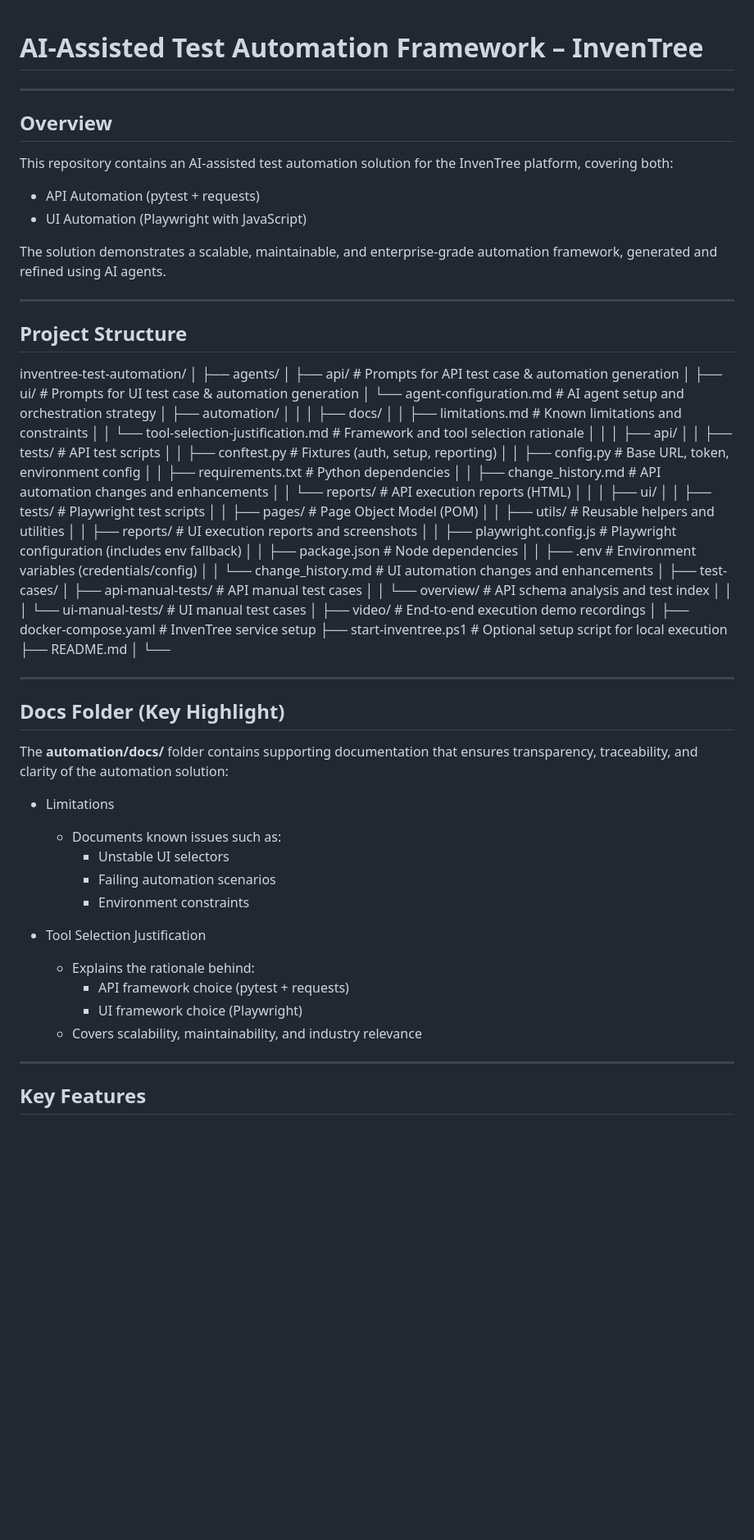
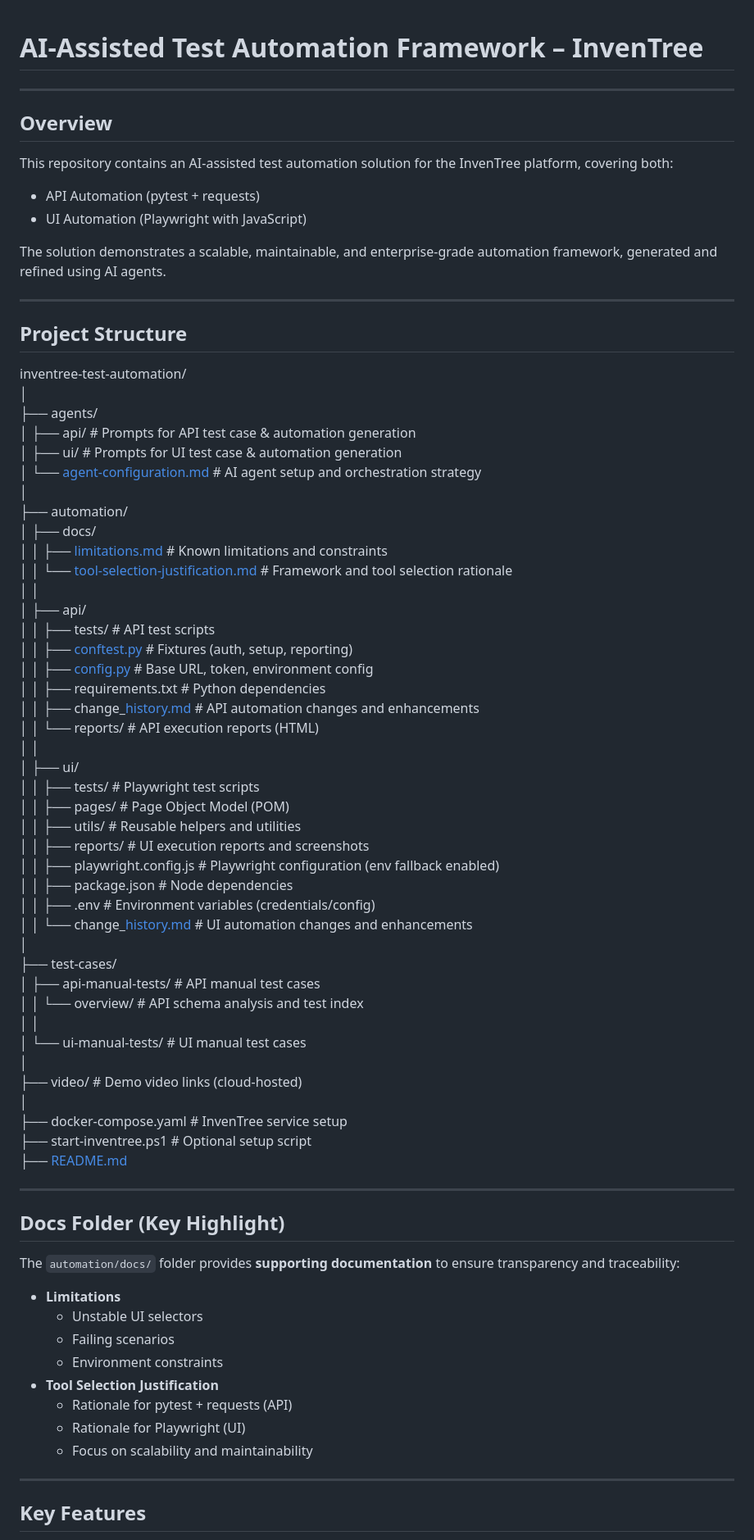
Before and after one commit to csheelait-eng/inventree-ai-automation, a Markdown page: README.md, the part around one of its changes. Shown at 82% size. Drawn GitHub-style; blank space fills up the shorter version.

```diff
--- a/README.md
+++ b/README.md
@@ -1,9 +1,11 @@
 # AI-Assisted Test Automation Framework – InvenTree
+
 ---
 
 ## Overview
 
 This repository contains an AI-assisted test automation solution for the InvenTree platform, covering both:
+
 - API Automation (pytest + requests)
 - UI Automation (Playwright with JavaScript)
 
@@ -16,65 +18,59 @@ The solution demonstrates a scalable, maintainable, and enterprise-grade automat
 inventree-test-automation/
 │
 ├── agents/
-│   ├── api/                          # Prompts for API test case & automation generation
-│   ├── ui/                           # Prompts for UI test case & automation generation
-│   └── agent-configuration.md        # AI agent setup and orchestration strategy
+│ ├── api/ # Prompts for API test case & automation generation
+│ ├── ui/ # Prompts for UI test case & automation generation
+│ └── [agent-configuration.md](http://agent-configuration.md) # AI agent setup and orchestration strategy
 │
 ├── automation/
-│   │
-│   ├── docs/
-│   │   ├── limitations.md            # Known limitations and constraints
-│   │   └── tool-selection-justification.md  # Framework and tool selection rationale
-│   │
-│   ├── api/
-│   │   ├── tests/                   # API test scripts
-│   │   ├── conftest.py              # Fixtures (auth, setup, reporting)
-│   │   ├── config.py                # Base URL, token, environment config
-│   │   ├── requirements.txt         # Python dependencies
-│   │   ├── change_history.md        # API automation changes and enhancements
-│   │   └── reports/                 # API execution reports (HTML)
-│   │
-│   ├── ui/
-│   │   ├── tests/                   # Playwright test scripts
-│   │   ├── pages/                   # Page Object Model (POM)
-│   │   ├── utils/                   # Reusable helpers and utilities
-│   │   ├── reports/                 # UI execution reports and screenshots
-│   │   ├── playwright.config.js     # Playwright configuration (includes env fallback)
-│   │   ├── package.json             # Node dependencies
-│   │   ├── .env                     # Environment variables (credentials/config)
-│   │   └── change_history.md        # UI automation changes and enhancements
+│ ├── docs/
+│ │ ├── [limitations.md](http://limitations.md) # Known limitations and constraints
+│ │ └── [tool-selection-justification.md](http://tool-selection-justification.md) # Framework and tool selection rationale
+│ │
+│ ├── api/
+│ │ ├── tests/ # API test scripts
+│ │ ├── [conftest.py](http://conftest.py) # Fixtures (auth, setup, reporting)
+│ │ ├── [config.py](http://config.py) # Base URL, token, environment config
+│ │ ├── requirements.txt # Python dependencies
+│ │ ├── change_[history.md](http://history.md) # API automation changes and enhancements
+│ │ └── reports/ # API execution reports (HTML)
+│ │
+│ ├── ui/
+│ │ ├── tests/ # Playwright test scripts
+│ │ ├── pages/ # Page Object Model (POM)
+│ │ ├── utils/ # Reusable helpers and utilities
+│ │ ├── reports/ # UI execution reports and screenshots
+│ │ ├── playwright.config.js # Playwright configuration (env fallback enabled)
+│ │ ├── package.json # Node dependencies
+│ │ ├── .env # Environment variables (credentials/config)
+│ │ └── change_[history.md](http://history.md) # UI automation changes and enhancements
 │
 ├── test-cases/
-│   ├── api-manual-tests/            # API manual test cases
-│   │   └── overview/                # API schema analysis and test index
-│   │
-│   └── ui-manual-tests/             # UI manual test cases
+│ ├── api-manual-tests/ # API manual test cases
+│ │ └── overview/ # API schema analysis and test index
+│ │
+│ └── ui-manual-tests/ # UI manual test cases
 │
-├── video/                           # End-to-end execution demo recordings
+├── video/ # Demo video links (cloud-hosted)
 │
-├── docker-compose.yaml              # InvenTree service setup
-├── start-inventree.ps1              # Optional setup script for local execution
-├── README.md
-│
-└──
+├── docker-compose.yaml # InvenTree service setup
+├── start-inventree.ps1 # Optional setup script
+├── [README.md](http://README.md)
 
 ---
 
 ## Docs Folder (Key Highlight)
 
-The **automation/docs/** folder contains supporting documentation that ensures transparency, traceability, and clarity of the automation solution:
+The `automation/docs/` folder provides **supporting documentation** to ensure transparency and traceability:
 
-- Limitations
-    - Documents known issues such as:
-        - Unstable UI selectors
-        - Failing automation scenarios
-        - Environment constraints
-
-- Tool Selection Justification
-    - Explains the rationale behind:
-        - API framework choice (pytest + requests)
-        - UI framework choice (Playwright)
-    - Covers scalability, maintainability, and industry relevance
+- **Limitations**
+  - Unstable UI selectors
+  - Failing scenarios
+  - Environment constraints
+- **Tool Selection Justification**
+  - Rationale for pytest + requests (API)
+  - Rationale for Playwright (UI)
+  - Focus on scalability and maintainability
 
 ---
 
```
Also changed, not shown: other parts of README.md (+57 -17 lines).
